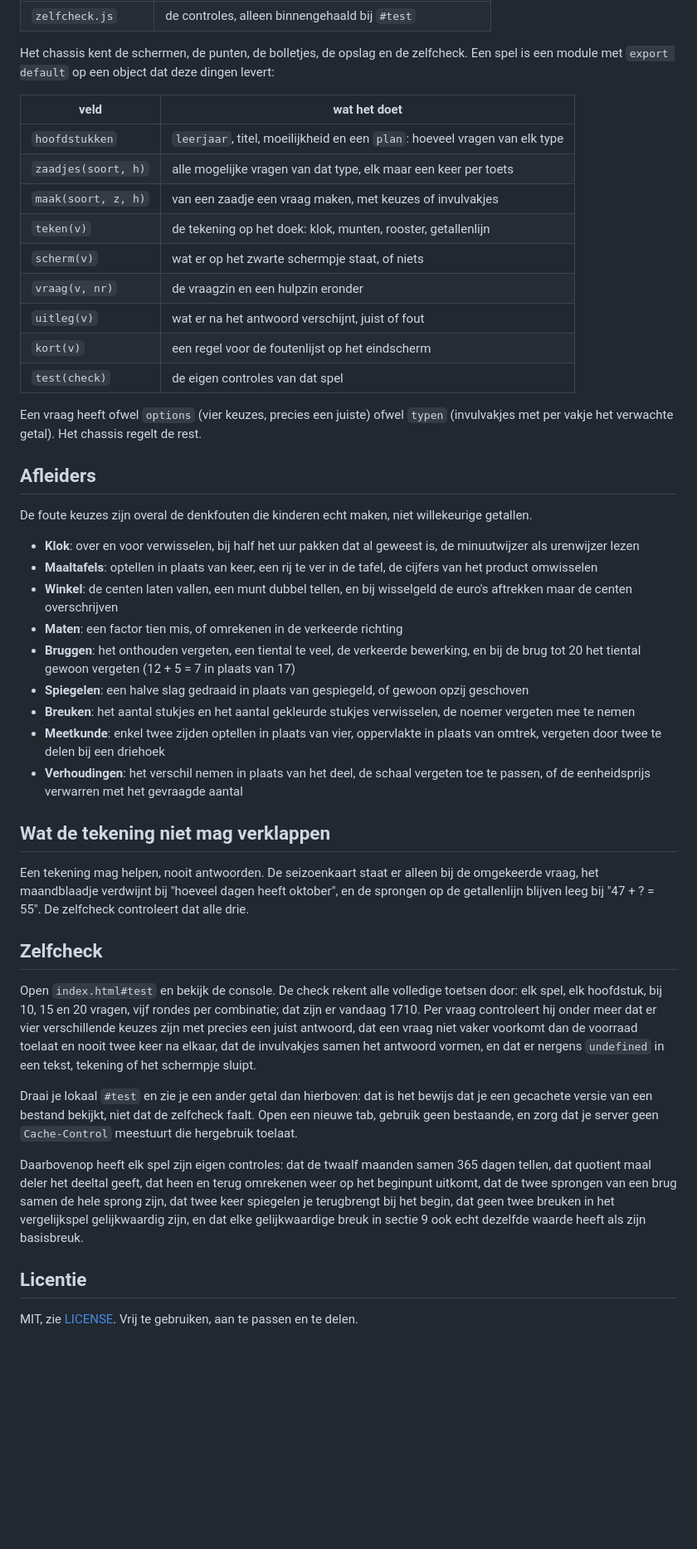
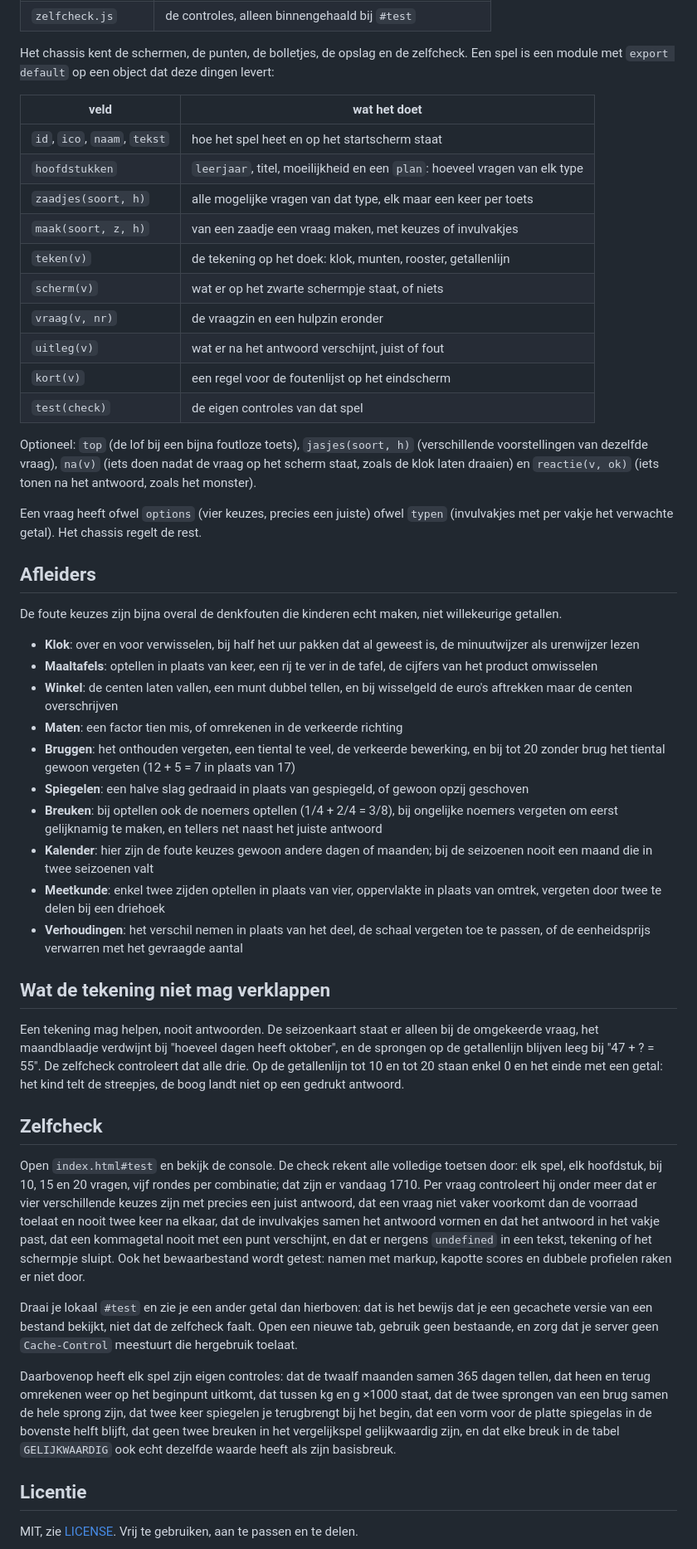
Before and after one commit to drkdw/oefenkampioen, a Markdown page: README.md, the part around one of its changes. Shown at 83% size. Drawn GitHub-style; blank space fills up the shorter version.

Commit message:
docs: correct README against the code

```diff
--- a/README.md
+++ b/README.md
@@ -104,6 +107,7 @@ een module met `export default` op een object dat deze dingen levert:
 
 | veld | wat het doet |
 | --- | --- |
+| `id`, `ico`, `naam`, `tekst` | hoe het spel heet en op het startscherm staat |
 | `hoofdstukken` | `leerjaar`, titel, moeilijkheid en een `plan`: hoeveel vragen van elk type |
 | `zaadjes(soort, h)` | alle mogelijke vragen van dat type, elk maar een keer per toets |
 | `maak(soort, z, h)` | van een zaadje een vraag maken, met keuzes of invulvakjes |
@@ -114,20 +118,25 @@ een module met `export default` op een object dat deze dingen levert:
 | `kort(v)` | een regel voor de foutenlijst op het eindscherm |
 | `test(check)` | de eigen controles van dat spel |
 
+Optioneel: `top` (de lof bij een bijna foutloze toets), `jasjes(soort, h)` (verschillende
+voorstellingen van dezelfde vraag), `na(v)` (iets doen nadat de vraag op het scherm staat, zoals
+de klok laten draaien) en `reactie(v, ok)` (iets tonen na het antwoord, zoals het monster).
+
 Een vraag heeft ofwel `options` (vier keuzes, precies een juiste) ofwel `typen` (invulvakjes
 met per vakje het verwachte getal). Het chassis regelt de rest.
 
 ## Afleiders
 
-De foute keuzes zijn overal de denkfouten die kinderen echt maken, niet willekeurige getallen.
+De foute keuzes zijn bijna overal de denkfouten die kinderen echt maken, niet willekeurige getallen.
 
 - **Klok**: over en voor verwisselen, bij half het uur pakken dat al geweest is, de minuutwijzer als urenwijzer lezen
 - **Maaltafels**: optellen in plaats van keer, een rij te ver in de tafel, de cijfers van het product omwisselen
 - **Winkel**: de centen laten vallen, een munt dubbel tellen, en bij wisselgeld de euro's aftrekken maar de centen overschrijven
 - **Maten**: een factor tien mis, of omrekenen in de verkeerde richting
-- **Bruggen**: het onthouden vergeten, een tiental te veel, de verkeerde bewerking, en bij de brug tot 20 het tiental gewoon vergeten (12 + 5 = 7 in plaats van 17)
+- **Bruggen**: het onthouden vergeten, een tiental te veel, de verkeerde bewerking, en bij tot 20 zonder brug het tiental gewoon vergeten (12 + 5 = 7 in plaats van 17)
 - **Spiegelen**: een halve slag gedraaid in plaats van gespiegeld, of gewoon opzij geschoven
-- **Breuken**: het aantal stukjes en het aantal gekleurde stukjes verwisselen, de noemer vergeten mee te nemen
+- **Breuken**: bij optellen ook de noemers optellen (1/4 + 2/4 = 3/8), bij ongelijke noemers vergeten om eerst gelijknamig te maken, en tellers net naast het juiste antwoord
+- **Kalender**: hier zijn de foute keuzes gewoon andere dagen of maanden; bij de seizoenen nooit een maand die in twee seizoenen valt
 - **Meetkunde**: enkel twee zijden optellen in plaats van vier, oppervlakte in plaats van omtrek, vergeten door twee te delen bij een driehoek
 - **Verhoudingen**: het verschil nemen in plaats van het deel, de schaal vergeten toe te passen, of de eenheidsprijs verwarren met het gevraagde aantal
 
@@ -135,7 +144,9 @@ De foute keuzes zijn overal de denkfouten die kinderen echt maken, niet willekeu
 
 Een tekening mag helpen, nooit antwoorden. De seizoenkaart staat er alleen bij de omgekeerde
 vraag, het maandblaadje verdwijnt bij "hoeveel dagen heeft oktober", en de sprongen op de
-getallenlijn blijven leeg bij "47 + ? = 55". De zelfcheck controleert dat alle drie.
+getallenlijn blijven leeg bij "47 + ? = 55". De zelfcheck controleert dat alle drie. Op de
+getallenlijn tot 10 en tot 20 staan enkel 0 en het einde met een getal: het kind telt de
+streepjes, de boog landt niet op een gedrukt antwoord.
 
 ## Zelfcheck
 
@@ -143,8 +154,10 @@ Open `index.html#test` en bekijk de console. De check rekent alle volledige toet
 spel, elk hoofdstuk, bij 10, 15 en 20 vragen, vijf rondes per combinatie; dat zijn er vandaag
 1710. Per vraag controleert hij onder meer dat er vier verschillende keuzes zijn met precies een
 juist antwoord, dat een vraag niet vaker voorkomt dan de voorraad toelaat en nooit twee keer na
-elkaar, dat de invulvakjes samen het antwoord vormen, en dat er nergens `undefined` in een
-tekst, tekening of het schermpje sluipt.
+elkaar, dat de invulvakjes samen het antwoord vormen en dat het antwoord in het vakje past, dat
+een kommagetal nooit met een punt verschijnt, en dat er nergens `undefined` in een tekst, tekening
+of het schermpje sluipt. Ook het bewaarbestand wordt getest: namen met markup, kapotte scores en
+dubbele profielen raken er niet door.
 
 Draai je lokaal `#test` en zie je een ander getal dan hierboven: dat is het bewijs dat je een
 gecachete versie van een bestand bekijkt, niet dat de zelfcheck faalt. Open een nieuwe tab,
@@ -152,10 +165,11 @@ gebruik geen bestaande, en zorg dat je server geen `Cache-Control` meestuurt die
 toelaat.
 
 Daarbovenop heeft elk spel zijn eigen controles: dat de twaalf maanden samen 365 dagen tellen,
-dat quotient maal deler het deeltal geeft, dat heen en terug omrekenen weer op het beginpunt
-uitkomt, dat de twee sprongen van een brug samen de hele sprong zijn, dat twee keer spiegelen
-je terugbrengt bij het begin, dat geen twee breuken in het vergelijkspel gelijkwaardig zijn, en
-dat elke gelijkwaardige breuk in sectie 9 ook echt dezelfde waarde heeft als zijn basisbreuk.
+dat heen en terug omrekenen weer op het beginpunt uitkomt, dat tussen kg en g ×1000 staat, dat de
+twee sprongen van een brug samen de hele sprong zijn, dat twee keer spiegelen je terugbrengt bij
+het begin, dat een vorm voor de platte spiegelas in de bovenste helft blijft, dat geen twee
+breuken in het vergelijkspel gelijkwaardig zijn, en dat elke breuk in de tabel `GELIJKWAARDIG`
+ook echt dezelfde waarde heeft als zijn basisbreuk.
 
 ## Licentie
 
```
Also changed, not shown: other parts of README.md (+8 -5 lines).
